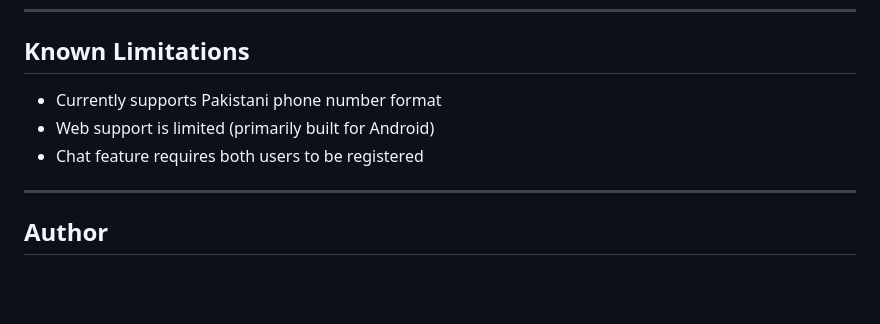
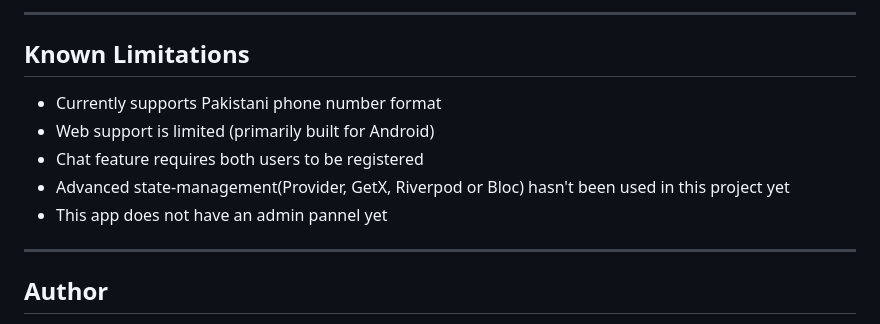
Before and after one commit to Jameel-Shah/Nurse_Care_Go_App, a Markdown page: README.md, the part around one of its changes. GitHub-like rendering; blank space fills up the shorter version.

```diff
--- a/README.md
+++ b/README.md
@@ -251,8 +280,12 @@ flutter run
+---
+
 ## Known Limitations
 
 - Currently supports Pakistani phone number format
 - Web support is limited (primarily built for Android)
 - Chat feature requires both users to be registered
+- Advanced state-management(Provider, GetX, Riverpod or Bloc) hasn't been used in this project yet
+- This app does not have an admin pannel yet
 
 ---
 
```
Also changed, not shown: other parts of README.md (+29 -0 lines).
